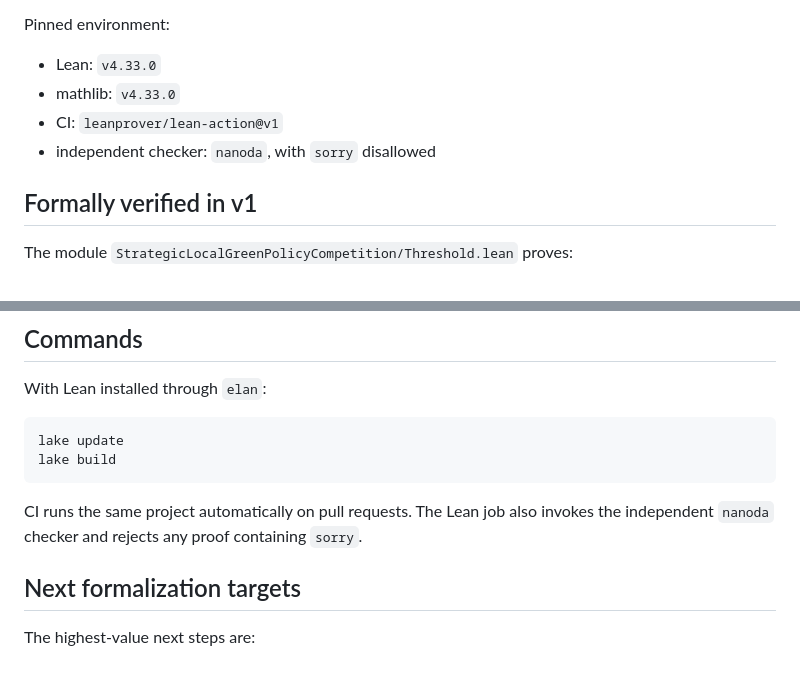
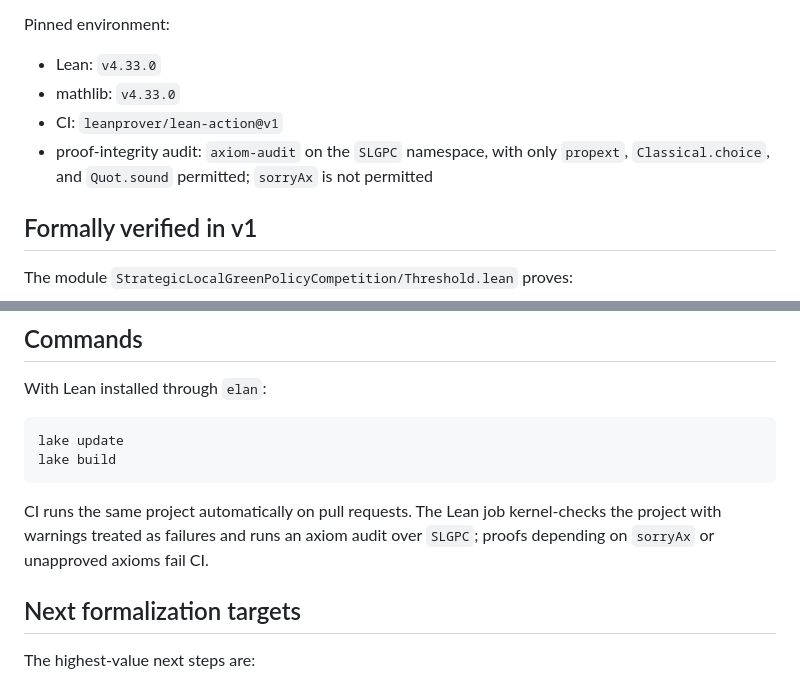
Before and after one commit to ryotamatsuki/strategic-local-green-policy-competition, a Markdown page: docs/LEAN_FORMALIZATION.md, 2 parts joined by grey strips. Rendered like a GitHub page.

Commit message:
docs: align Lean verification scope with axiom audit CI

````diff
--- a/docs/LEAN_FORMALIZATION.md
+++ b/docs/LEAN_FORMALIZATION.md
@@ -11,7 +11,7 @@ Pinned environment:
 - Lean: `v4.33.0`
 - mathlib: `v4.33.0`
 - CI: `leanprover/lean-action@v1`
-- independent checker: `nanoda`, with `sorry` disallowed
+- proof-integrity audit: `axiom-audit` on the `SLGPC` namespace, with only `propext`, `Classical.choice`, and `Quot.sound` permitted; `sorryAx` is not permitted
 
 ## Formally verified in v1
 
@@ -54,7 +54,7 @@ lake update
 lake build
 ```
 
-CI runs the same project automatically on pull requests. The Lean job also invokes the independent `nanoda` checker and rejects any proof containing `sorry`.
+CI runs the same project automatically on pull requests. The Lean job kernel-checks the project with warnings treated as failures and runs an axiom audit over `SLGPC`; proofs depending on `sorryAx` or unapproved axioms fail CI.
 
 ## Next formalization targets
 
````
